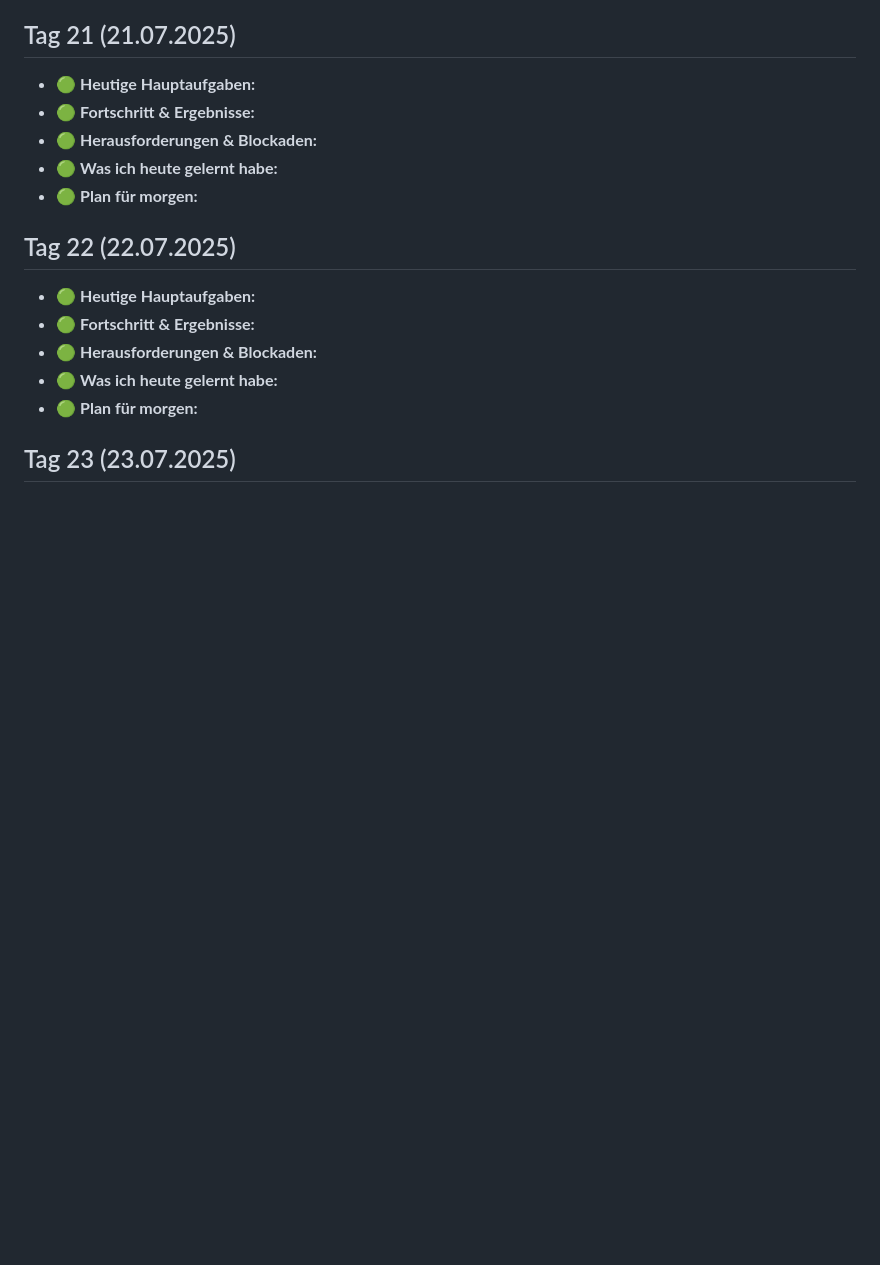
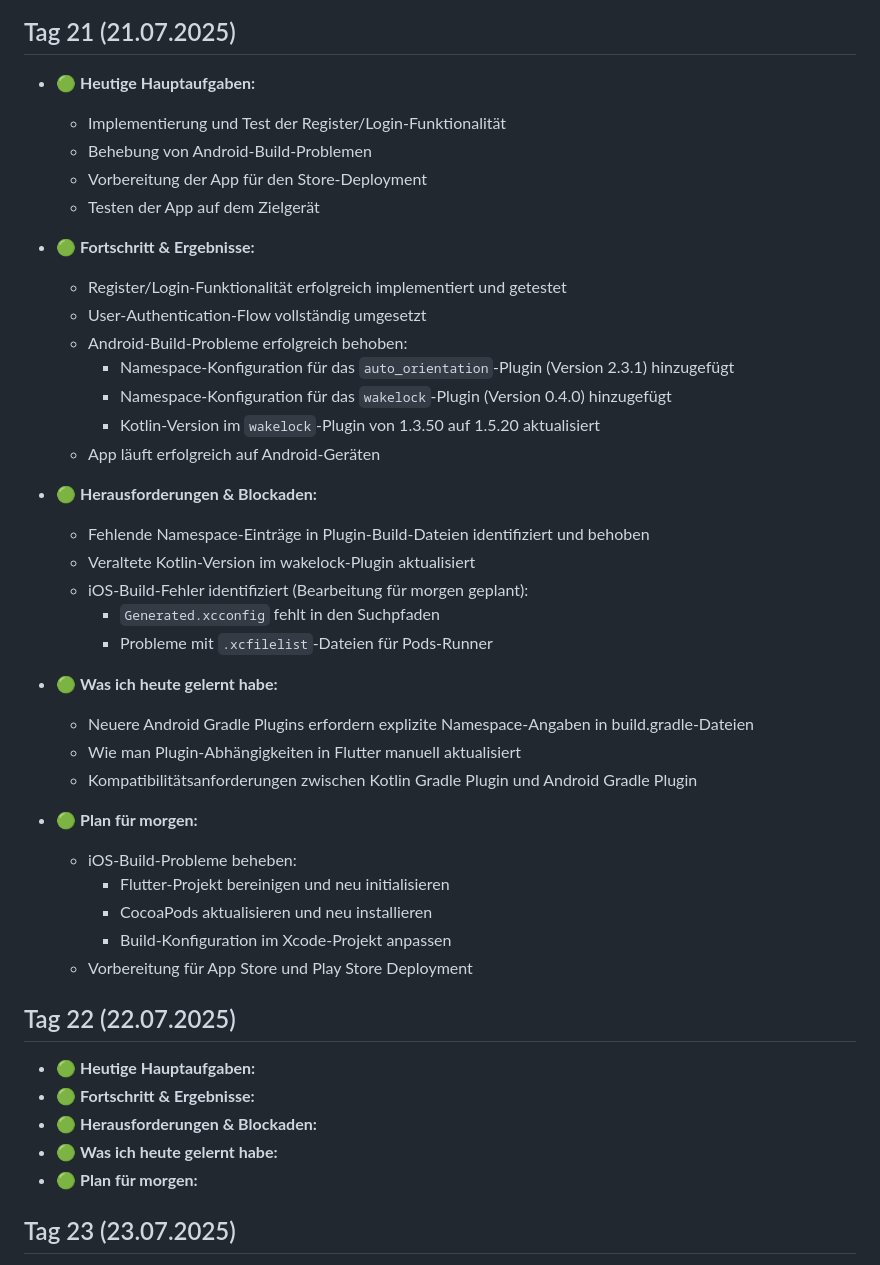
Before and after one commit to NovaRecords/SEEYOO-App, a Markdown page: Projekttagebuch.md, the part around the change. GitHub-like rendering; blank space fills up the shorter version.

Commit message:
update Projekttagebuch.md Day_21

```diff
--- a/Projekttagebuch.md
+++ b/Projekttagebuch.md
@@ -343,10 +343,38 @@ Ein Paar Bilder zum Fortschritt:
 ## Tag 21 (21.07.2025)
 
 - 🟢 **Heutige Hauptaufgaben:**
+  - Implementierung und Test der Register/Login-Funktionalität
+  - Behebung von Android-Build-Problemen
+  - Vorbereitung der App für den Store-Deployment
+  - Testen der App auf dem Zielgerät
+
 - 🟢 **Fortschritt & Ergebnisse:**
+  - Register/Login-Funktionalität erfolgreich implementiert und getestet
+  - User-Authentication-Flow vollständig umgesetzt
+  - Android-Build-Probleme erfolgreich behoben:
+    - Namespace-Konfiguration für das `auto_orientation`-Plugin (Version 2.3.1) hinzugefügt
+    - Namespace-Konfiguration für das `wakelock`-Plugin (Version 0.4.0) hinzugefügt
+    - Kotlin-Version im `wakelock`-Plugin von 1.3.50 auf 1.5.20 aktualisiert
+  - App läuft erfolgreich auf Android-Geräten
+
 - 🟢 **Herausforderungen & Blockaden:**
+  - Fehlende Namespace-Einträge in Plugin-Build-Dateien identifiziert und behoben
+  - Veraltete Kotlin-Version im wakelock-Plugin aktualisiert
+  - iOS-Build-Fehler identifiziert (Bearbeitung für morgen geplant):
+    - `Generated.xcconfig` fehlt in den Suchpfaden
+    - Probleme mit `.xcfilelist`-Dateien für Pods-Runner
+
 - 🟢 **Was ich heute gelernt habe:**
+  - Neuere Android Gradle Plugins erfordern explizite Namespace-Angaben in build.gradle-Dateien
+  - Wie man Plugin-Abhängigkeiten in Flutter manuell aktualisiert
+  - Kompatibilitätsanforderungen zwischen Kotlin Gradle Plugin und Android Gradle Plugin
+
 - 🟢 **Plan für morgen:**
+  - iOS-Build-Probleme beheben:
+    - Flutter-Projekt bereinigen und neu initialisieren
+    - CocoaPods aktualisieren und neu installieren
+    - Build-Konfiguration im Xcode-Projekt anpassen
+  - Vorbereitung für App Store und Play Store Deployment
 
 ## Tag 22 (22.07.2025)
 
```
